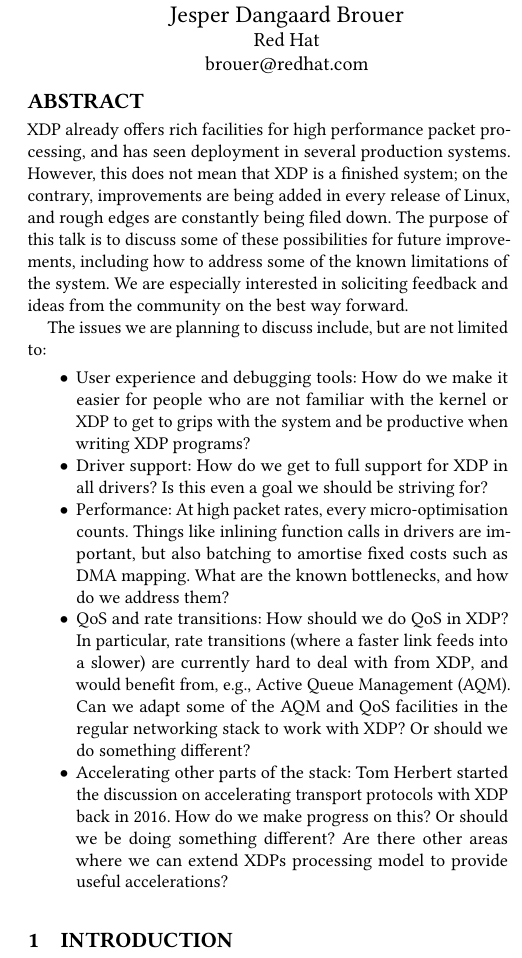
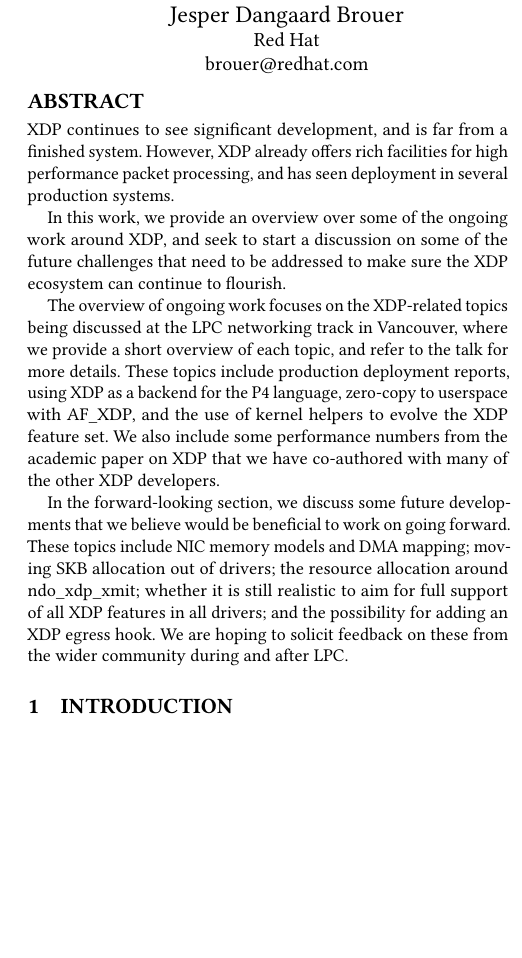
Before and after one commit to xdp-project/xdp-project, a LaTeX paper (conference/LinuxPlumbers2018/lpc18-xdp-future.tex): part of one column of page 1 of 4, cut so that both start at the same text, the shorter picture padded with empty space. Compiled offline with pdfLaTeX.

Commit message:
Rewrite abstract to actually fit with the contents
Signed-off-by: Toke Høiland-Jørgensen <toke@toke.dk>

```diff
--- a/conference/LinuxPlumbers2018/lpc18-xdp-future.tex
+++ b/conference/LinuxPlumbers2018/lpc18-xdp-future.tex
@@ -34,44 +34,30 @@
 
 
 \begin{abstract}
-XDP already offers rich facilities for high performance packet
-processing, and has seen deployment in several production
-systems. However, this does not mean that XDP is a finished system; on
-the contrary, improvements are being added in every release of Linux,
-and rough edges are constantly being filed down. The purpose of this
-talk is to discuss some of these possibilities for future
-improvements, including how to address some of the known limitations
-of the system. We are especially interested in soliciting feedback and
-ideas from the community on the best way forward.
+  XDP continues to see significant development, and is far from a finished
+  system. However, XDP already offers rich facilities for high performance
+  packet processing, and has seen deployment in several production systems.
 
-The issues we are planning to discuss include, but are not limited to:
+  In this work, we provide an overview over some of the ongoing work around XDP,
+  and seek to start a discussion on some of the future challenges that need to
+  be addressed to make sure the XDP ecosystem can continue to flourish.
 
-\begin{itemize}
-\item User experience and debugging tools: How do we make it easier for people
-  who are not familiar with the kernel or XDP to get to grips with the system
-  and be productive when writing XDP programs?
+  The overview of ongoing work focuses on the XDP-related topics being discussed
+  at the LPC networking track in Vancouver, where we provide a short overview of
+  each topic, and refer to the talk for more details. These topics include
+  production deployment reports, using XDP as a backend for the P4 language,
+  zero-copy to userspace with AF\_XDP, and the use of kernel helpers to evolve
+  the XDP feature set. We also include some performance numbers from the
+  academic paper on XDP that we have co-authored with many of the other XDP
+  developers.
 
-\item Driver support: How do we get to full support for XDP in all drivers? Is
-  this even a goal we should be striving for?
-
-\item Performance: At high packet rates, every micro-optimisation counts. Things
-  like inlining function calls in drivers are important, but also batching to
-  amortise fixed costs such as DMA mapping. What are the known bottlenecks, and
-  how do we address them?
-
-\item QoS and rate transitions: How should we do QoS in XDP? In particular, rate
-  transitions (where a faster link feeds into a slower) are currently hard to
-  deal with from XDP, and would benefit from, e.g., Active Queue Management
-  (AQM). Can we adapt some of the AQM and QoS facilities in the regular
-  networking stack to work with XDP? Or should we do something different?
-
-\item Accelerating other parts of the stack: Tom Herbert started the discussion
-  on accelerating transport protocols with XDP back in 2016. How do we make
-  progress on this? Or should we be doing something different? Are there other
-  areas where we can extend XDPs processing model to provide useful
-  accelerations?
-\end{itemize}
-
+  In the forward-looking section, we discuss some future developments that we
+  believe would be beneficial to work on going forward. These topics include NIC
+  memory models and DMA mapping; moving SKB allocation out of drivers; the
+  resource allocation around ndo\_xdp\_xmit; whether it is still realistic to
+  aim for full support of all XDP features in all drivers; and the possibility
+  for adding an XDP egress hook. We are hoping to solicit feedback on these from
+  the wider community during and after LPC.
 \end{abstract}
 
 
```
